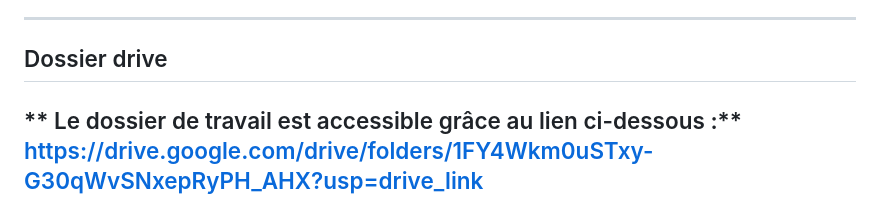
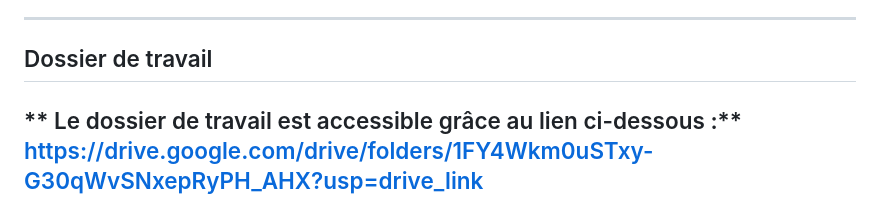
Before and after one commit to Osadio95/AfricaCDC_Dakar2025, a Markdown page: README.md, the part around the change. GitHub-like rendering.

Commit message:
changes3

```diff
--- a/README.md
+++ b/README.md
@@ -25,7 +25,7 @@
 
 ----
 
-## Dossier drive
+## Dossier de travail
 ** Le dossier de travail est accessible grâce au lien ci-dessous :**
 https://drive.google.com/drive/folders/1FY4Wkm0uSTxy-G30qWvSNxepRyPH_AHX?usp=drive_link
 ---
```
